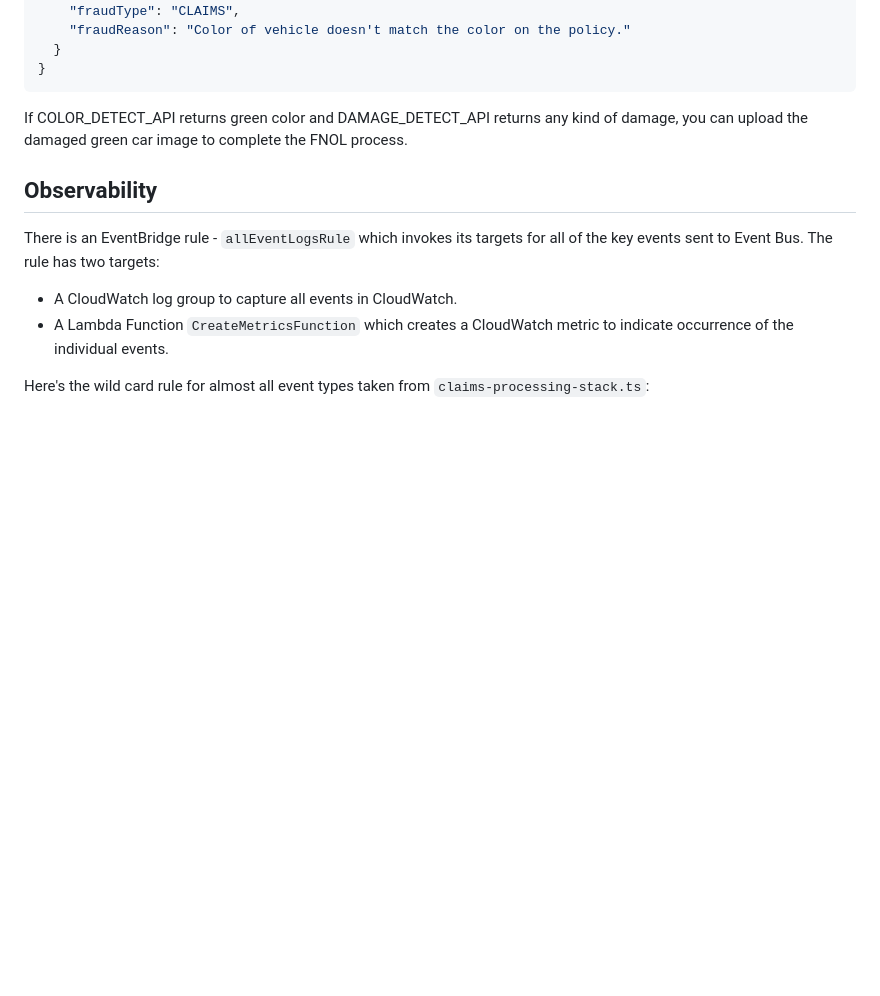
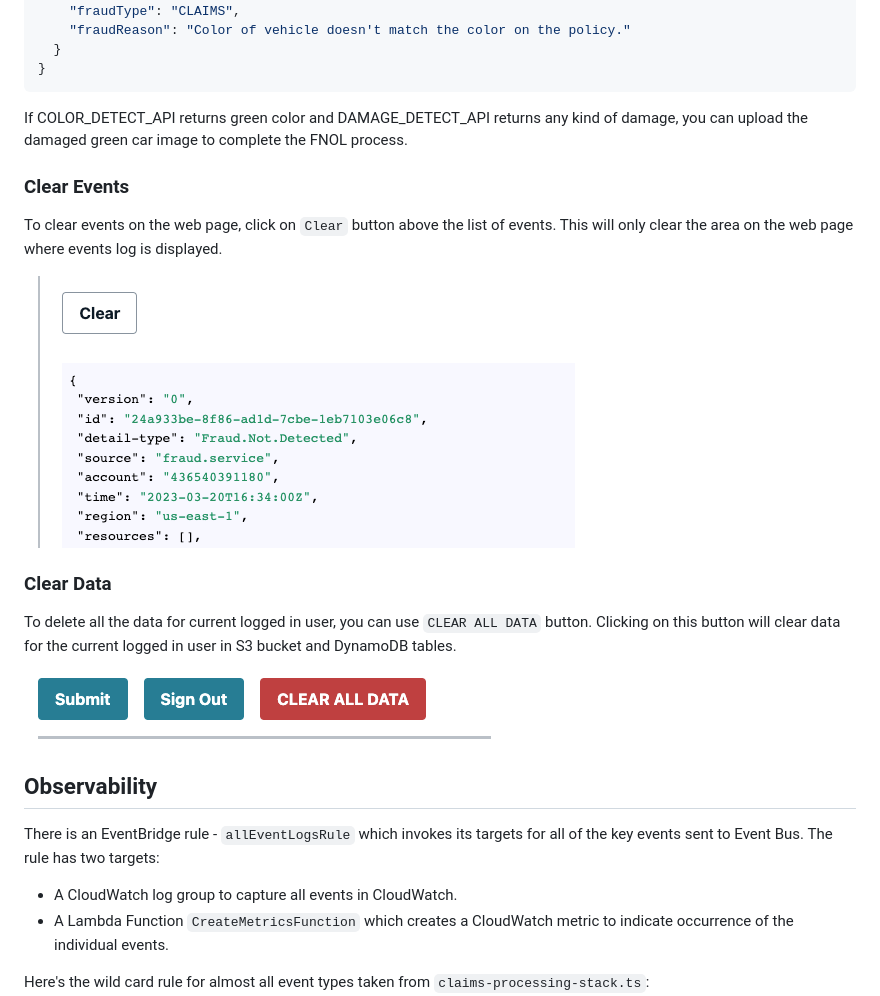
Before and after one commit to aws-samples/serverless-eda-insurance-claims-processing, a Markdown page: README.md, the part around the change. Rendered like a GitHub page; pictures changed too: images/clear_all.png (added), images/clear_events.png (added); blank space fills up the shorter version.

Commit message:
Added details about cleanup

```diff
--- a/README.md
+++ b/README.md
@@ -419,6 +419,18 @@ At this point if you COLOR_DETECT_API returns red color, then you will again see
 
 If COLOR_DETECT_API returns green color and DAMAGE_DETECT_API returns any kind of damage, you can upload the damaged green car image to complete the FNOL process.
 
+### Clear Events
+
+To clear events on the web page, click on `Clear` button above the list of events. This will only clear the area on the web page where events log is displayed.
+
+![clear-events](/images/clear_events.png)
+
+### Clear Data
+
+To delete all the data for current logged in user, you can use `CLEAR ALL DATA` button. Clicking on this button will clear data for the current logged in user in S3 bucket and DynamoDB tables.
+
+![clear-all](/images/clear_all.png)
+
 ## Observability
 
 There is an EventBridge rule - `allEventLogsRule` which invokes its targets for all of the key events sent to Event Bus. The rule has two targets:
```
